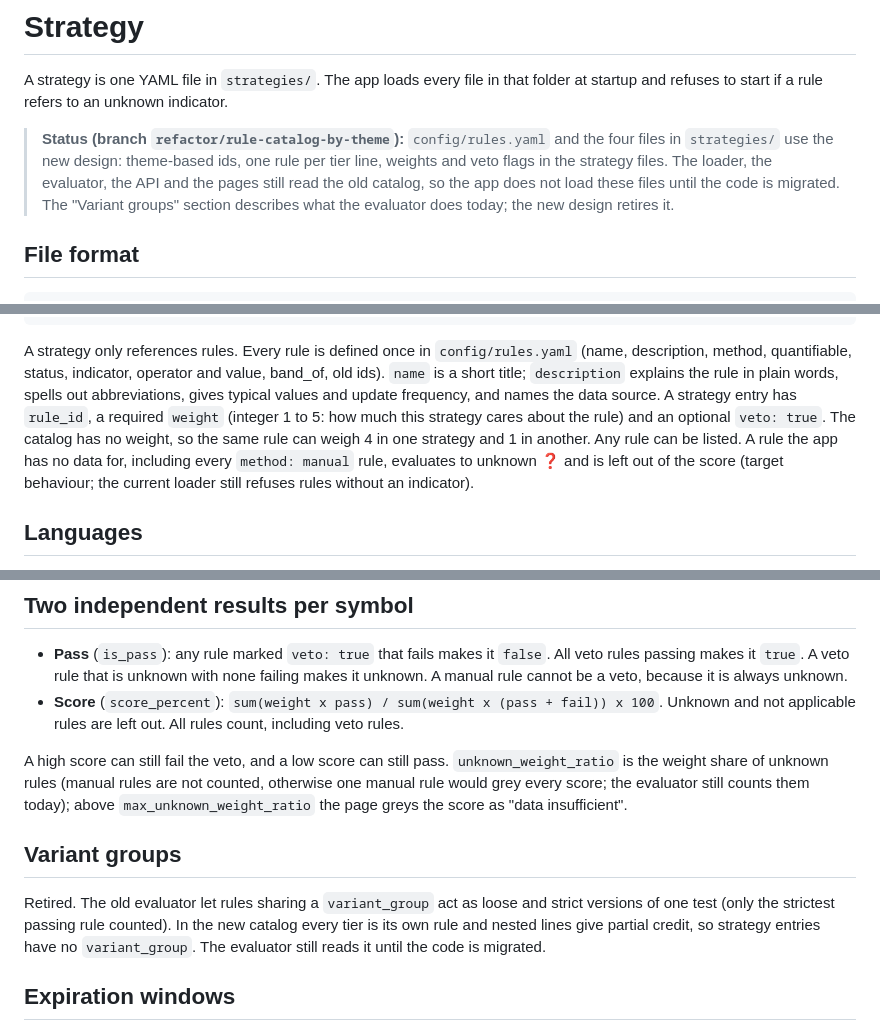
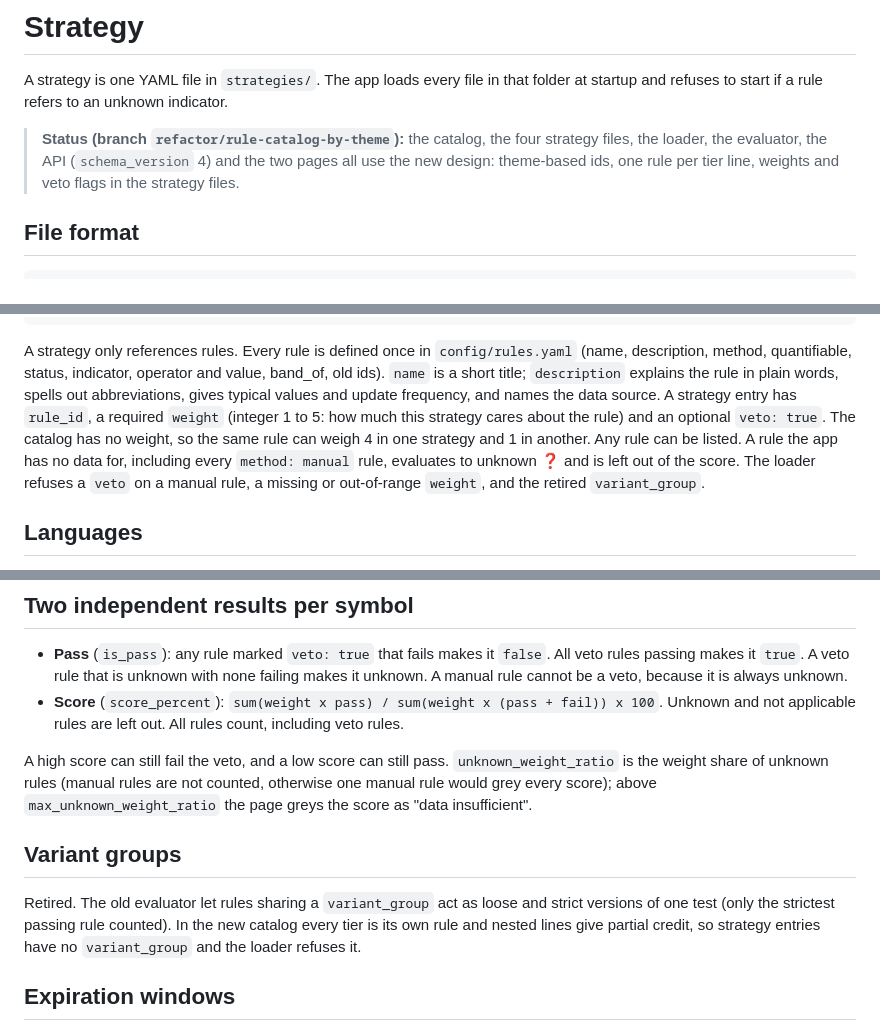
Before and after one commit to littenduck/StockBoard, a Markdown page: docs/strategy.md, 3 parts joined by grey strips. Drawn GitHub-style.

Commit message:
Describe the migrated loader, evaluator and API
Co-Authored-By: Claude Sonnet 5.5 <noreply@anthropic.com>

````diff
--- a/docs/strategy.md
+++ b/docs/strategy.md
@@ -2,7 +2,7 @@
 
 A strategy is one YAML file in `strategies/`. The app loads every file in that folder at startup and refuses to start if a rule refers to an unknown indicator.
 
-> **Status (branch `refactor/rule-catalog-by-theme`):** `config/rules.yaml` and the four files in `strategies/` use the new design: theme-based ids, one rule per tier line, weights and veto flags in the strategy files. The loader, the evaluator, the API and the pages still read the old catalog, so the app does not load these files until the code is migrated. The "Variant groups" section describes what the evaluator does today; the new design retires it.
+> **Status (branch `refactor/rule-catalog-by-theme`):** the catalog, the four strategy files, the loader, the evaluator, the API (`schema_version` 4) and the two pages all use the new design: theme-based ids, one rule per tier line, weights and veto flags in the strategy files.
 
 ## File format
 
@@ -27,7 +27,7 @@ gates:                                    # evaluated in order, top to bottom
       - {rule_id: EVT-01, weight: 5, veto: true}  # no earnings before expiration
 ```
 
-A strategy only references rules. Every rule is defined once in `config/rules.yaml` (name, description, method, quantifiable, status, indicator, operator and value, band_of, old ids). `name` is a short title; `description` explains the rule in plain words, spells out abbreviations, gives typical values and update frequency, and names the data source. A strategy entry has `rule_id`, a required `weight` (integer 1 to 5: how much this strategy cares about the rule) and an optional `veto: true`. The catalog has no weight, so the same rule can weigh 4 in one strategy and 1 in another. Any rule can be listed. A rule the app has no data for, including every `method: manual` rule, evaluates to unknown ❓ and is left out of the score (target behaviour; the current loader still refuses rules without an indicator).
+A strategy only references rules. Every rule is defined once in `config/rules.yaml` (name, description, method, quantifiable, status, indicator, operator and value, band_of, old ids). `name` is a short title; `description` explains the rule in plain words, spells out abbreviations, gives typical values and update frequency, and names the data source. A strategy entry has `rule_id`, a required `weight` (integer 1 to 5: how much this strategy cares about the rule) and an optional `veto: true`. The catalog has no weight, so the same rule can weigh 4 in one strategy and 1 in another. Any rule can be listed. A rule the app has no data for, including every `method: manual` rule, evaluates to unknown ❓ and is left out of the score. The loader refuses a `veto` on a manual rule, a missing or out-of-range `weight`, and the retired `variant_group`.
 
 ## Languages
 
@@ -73,11 +73,11 @@ Operators: `less_than`, `less_or_equal`, `greater_than`, `greater_or_equal`, `be
 - **Score** (`score_percent`): `sum(weight x pass) / sum(weight x (pass + fail)) x 100`. Unknown and not applicable rules are left out. All rules count, including veto rules.
 
 A high score can still fail the veto, and a low score can still pass.
-`unknown_weight_ratio` is the weight share of unknown rules (manual rules are not counted, otherwise one manual rule would grey every score; the evaluator still counts them today); above `max_unknown_weight_ratio` the page greys the score as "data insufficient".
+`unknown_weight_ratio` is the weight share of unknown rules (manual rules are not counted, otherwise one manual rule would grey every score); above `max_unknown_weight_ratio` the page greys the score as "data insufficient".
 
 ## Variant groups
 
-Retired. The old evaluator let rules sharing a `variant_group` act as loose and strict versions of one test (only the strictest passing rule counted). In the new catalog every tier is its own rule and nested lines give partial credit, so strategy entries have no `variant_group`. The evaluator still reads it until the code is migrated.
+Retired. The old evaluator let rules sharing a `variant_group` act as loose and strict versions of one test (only the strictest passing rule counted). In the new catalog every tier is its own rule and nested lines give partial credit, so strategy entries have no `variant_group` and the loader refuses it.
 
 ## Expiration windows
 
````
Also changed, not shown: docs/api.md (+13 -11 lines).
